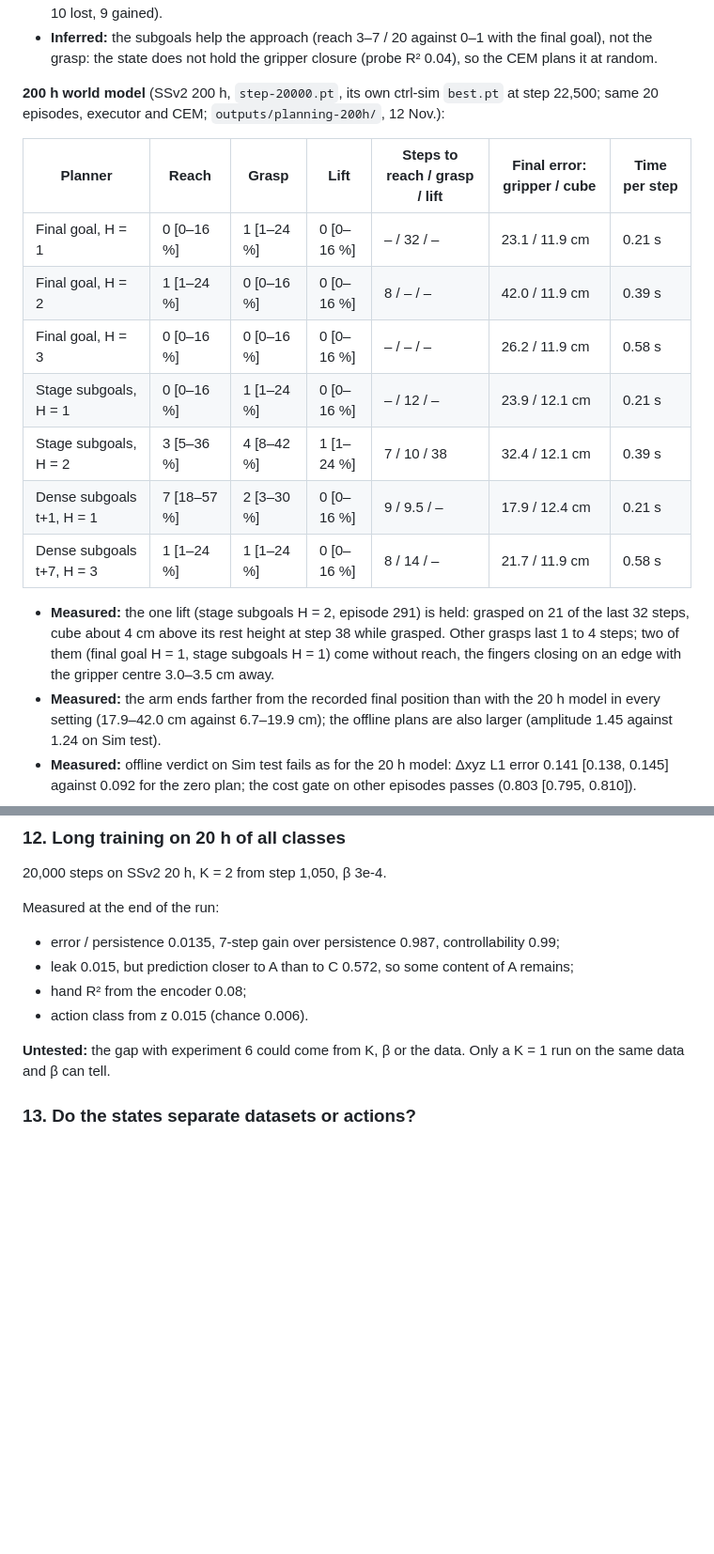
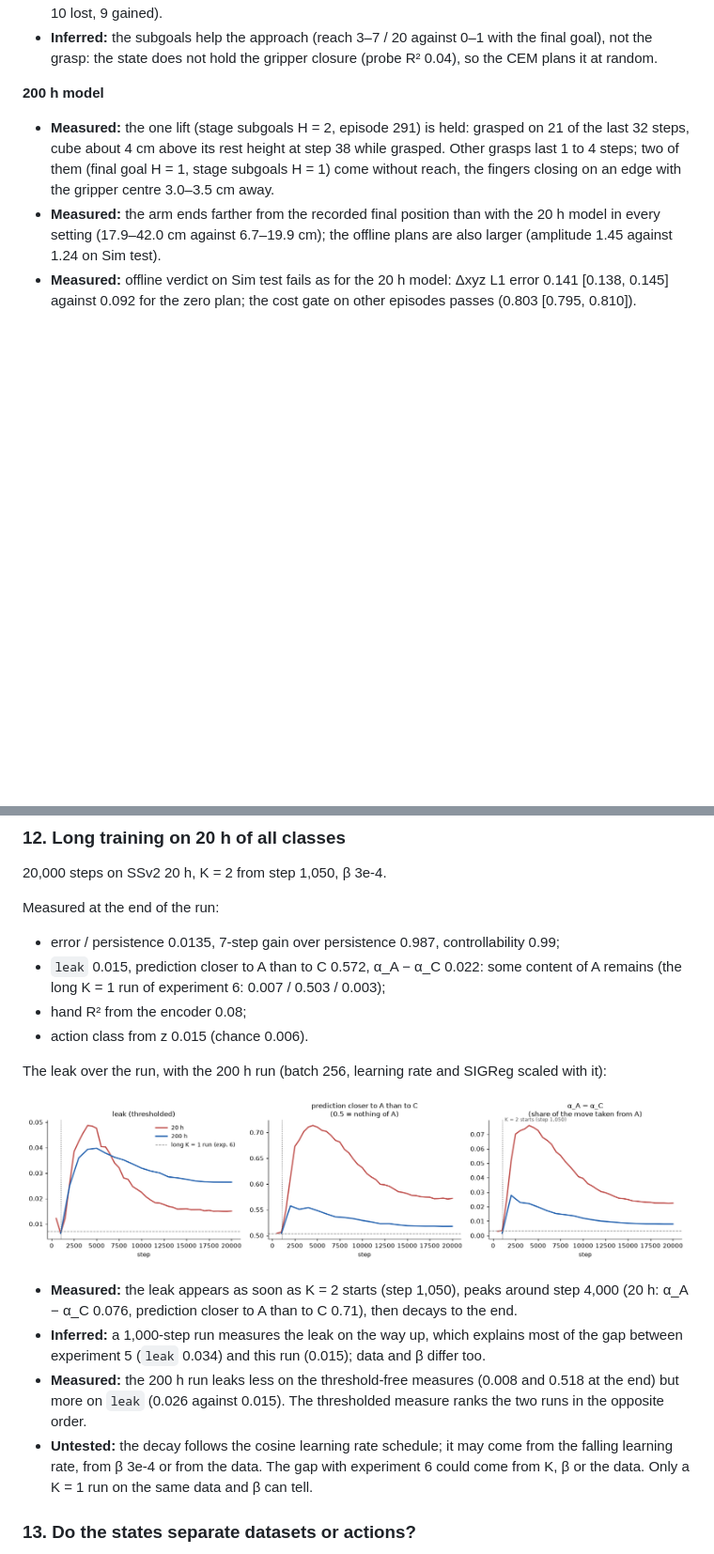
Before and after one commit to batgr/human-to-robot, a Markdown page: README.md, 2 parts joined by grey strips. Shown at 94% size. Rendered like a GitHub page; pictures changed too: docs/figures/experiments/leak-over-training.png (added); blank space fills up the shorter version.

```diff
--- a/README.md
+++ b/README.md
@@ -217,17 +226,7 @@ Counts out of 20, 95 % Wilson intervals. Steps to a stage: median over the episo
 - **Measured:** the recorded actions through the executor lift 16 / 20 (recording 20 / 20 on these episodes): without replanning, a drift of 1–2 cm at closing time flips marginal grasps (on 119 episodes: 10 lost, 9 gained).
 - **Inferred:** the subgoals help the approach (reach 3–7 / 20 against 0–1 with the final goal), not the grasp: the state does not hold the gripper closure (probe R² 0.04), so the CEM plans it at random.
 
-**200 h world model** (SSv2 200 h, `step-20000.pt`, its own ctrl-sim `best.pt` at step 22,500; same 20 episodes, executor and CEM; `outputs/planning-200h/`, 12 Nov.):
-
-| Planner | Reach | Grasp | Lift | Steps to reach / grasp / lift | Final error: gripper / cube | Time per step |
-|---|---|---|---|---|---|---|
-| Final goal, H = 1 | 0 [0–16 %] | 1 [1–24 %] | 0 [0–16 %] | – / 32 / – | 23.1 / 11.9 cm | 0.21 s |
-| Final goal, H = 2 | 1 [1–24 %] | 0 [0–16 %] | 0 [0–16 %] | 8 / – / – | 42.0 / 11.9 cm | 0.39 s |
-| Final goal, H = 3 | 0 [0–16 %] | 0 [0–16 %] | 0 [0–16 %] | – / – / – | 26.2 / 11.9 cm | 0.58 s |
-| Stage subgoals, H = 1 | 0 [0–16 %] | 1 [1–24 %] | 0 [0–16 %] | – / 12 / – | 23.9 / 12.1 cm | 0.21 s |
-| Stage subgoals, H = 2 | 3 [5–36 %] | 4 [8–42 %] | 1 [1–24 %] | 7 / 10 / 38 | 32.4 / 12.1 cm | 0.39 s |
-| Dense subgoals t+1, H = 1 | 7 [18–57 %] | 2 [3–30 %] | 0 [0–16 %] | 9 / 9.5 / – | 17.9 / 12.4 cm | 0.21 s |
-| Dense subgoals t+7, H = 3 | 1 [1–24 %] | 1 [1–24 %] | 0 [0–16 %] | 8 / 14 / – | 21.7 / 11.9 cm | 0.58 s |
+**200 h model**
 
 - **Measured:** the one lift (stage subgoals H = 2, episode 291) is held: grasped on 21 of the last 32 steps, cube about 4 cm above its rest height at step 38 while grasped. Other grasps last 1 to 4 steps; two of them (final goal H = 1, stage subgoals H = 1) come without reach, the fingers closing on an edge with the gripper centre 3.0–3.5 cm away.
 - **Measured:** the arm ends farther from the recorded final position than with the 20 h model in every setting (17.9–42.0 cm against 6.7–19.9 cm); the offline plans are also larger (amplitude 1.45 against 1.24 on Sim test).
@@ -408,11 +410,18 @@ Audit of `leak` on the saved checkpoints of experiments 5 and 6: 1,024 validatio
 
 Measured at the end of the run:
 - error / persistence 0.0135, 7-step gain over persistence 0.987, controllability 0.99;
-- leak 0.015, but prediction closer to A than to C 0.572, so some content of A remains;
+- `leak` 0.015, prediction closer to A than to C 0.572, α_A − α_C 0.022: some content of A remains (the long K = 1 run of experiment 6: 0.007 / 0.503 / 0.003);
 - hand R² from the encoder 0.08;
 - action class from z 0.015 (chance 0.006).
 
-**Untested:** the gap with experiment 6 could come from K, β or the data. Only a K = 1 run on the same data and β can tell.
+The leak over the run, with the 200 h run (batch 256, learning rate and SIGReg scaled with it):
+
+![Leak over the 20 h and 200 h runs](docs/figures/experiments/leak-over-training.png)
+
+- **Measured:** the leak appears as soon as K = 2 starts (step 1,050), peaks around step 4,000 (20 h: α_A − α_C 0.076, prediction closer to A than to C 0.71), then decays to the end.
+- **Inferred:** a 1,000-step run measures the leak on the way up, which explains most of the gap between experiment 5 (`leak` 0.034) and this run (0.015); data and β differ too.
+- **Measured:** the 200 h run leaks less on the threshold-free measures (0.008 and 0.518 at the end) but more on `leak` (0.026 against 0.015). The thresholded measure ranks the two runs in the opposite order.
+- **Untested:** the decay follows the cosine learning rate schedule; it may come from the falling learning rate, from β 3e-4 or from the data. The gap with experiment 6 could come from K, β or the data. Only a K = 1 run on the same data and β can tell.
 
 ### 13. Do the states separate datasets or actions?
 
```
Also changed, not shown: other parts of README.md (+37 -25 lines), docs/figures/experiments/rollout-leak.png, 1 other file.
